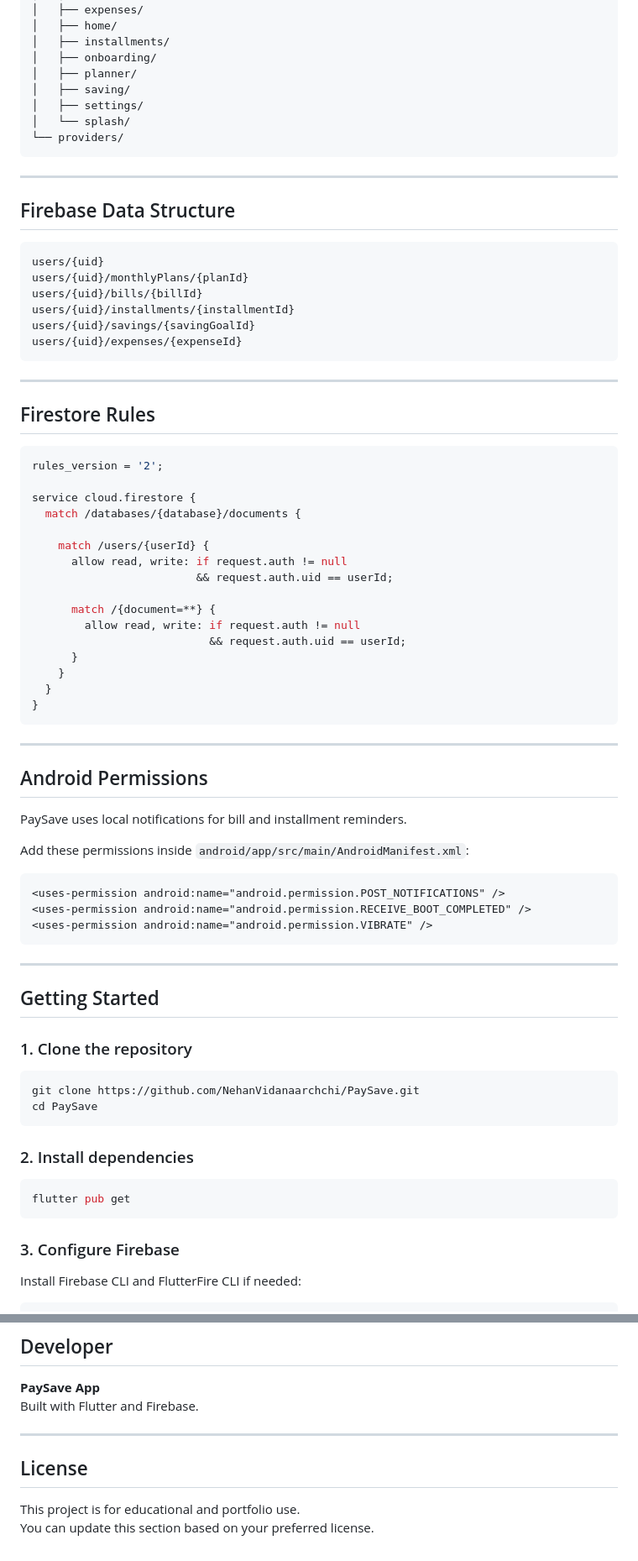
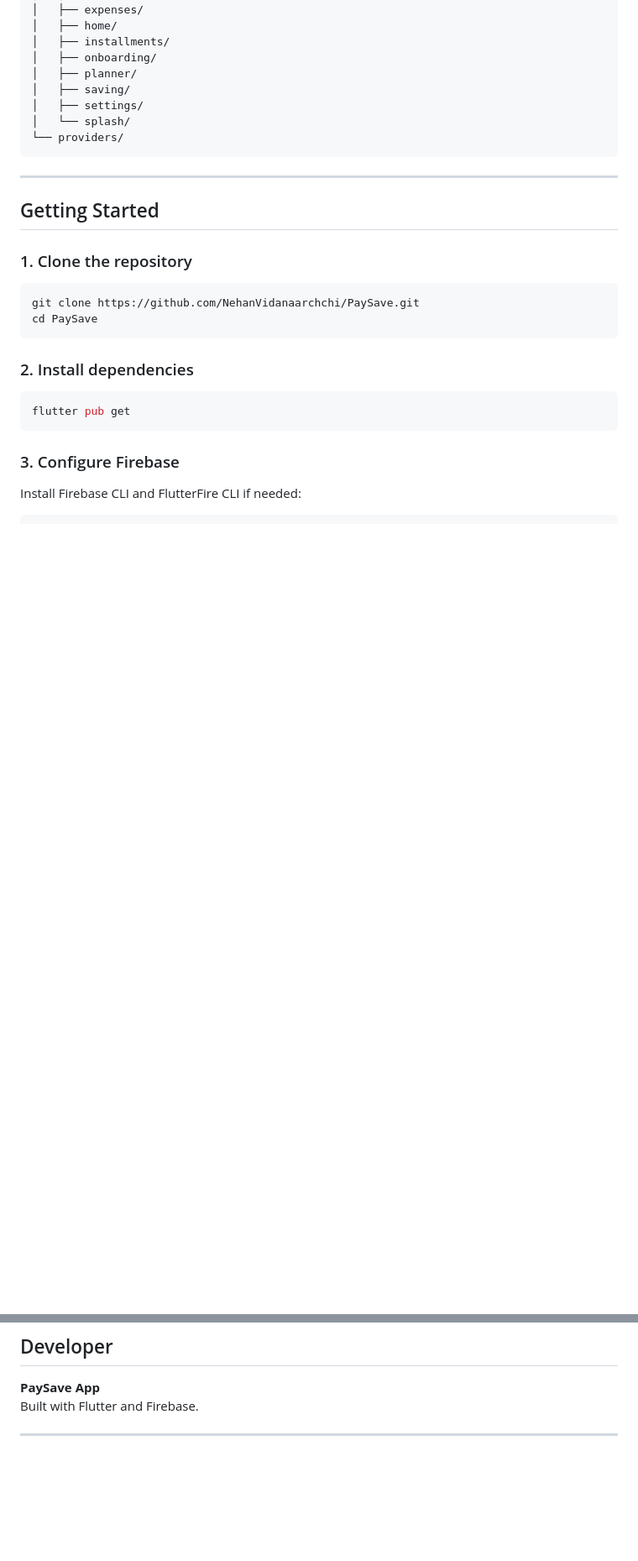
Before and after one commit to NehanVidanaarchchi/PaySave, a Markdown page: README.md, 2 parts joined by grey strips. Shown at 84% size. Drawn GitHub-style; blank space fills up the shorter version.

Commit message:
Clean up README by removing outdated sections
Removed sections on Firebase data structure, Firestore rules, Android permissions, screenshots, future improvements, and license from README.

````diff
--- a/README.md
+++ b/README.md
@@ -129,56 +129,6 @@ lib/
 
 ---
 
-## Firebase Data Structure
-
-```text
-users/{uid}
-users/{uid}/monthlyPlans/{planId}
-users/{uid}/bills/{billId}
-users/{uid}/installments/{installmentId}
-users/{uid}/savings/{savingGoalId}
-users/{uid}/expenses/{expenseId}
-```
-
----
-
-## Firestore Rules
-
-```js
-rules_version = '2';
-
-service cloud.firestore {
-  match /databases/{database}/documents {
-
-    match /users/{userId} {
-      allow read, write: if request.auth != null
-                         && request.auth.uid == userId;
-
-      match /{document=**} {
-        allow read, write: if request.auth != null
-                           && request.auth.uid == userId;
-      }
-    }
-  }
-}
-```
-
----
-
-## Android Permissions
-
-PaySave uses local notifications for bill and installment reminders.
-
-Add these permissions inside `android/app/src/main/AndroidManifest.xml`:
-
-```xml
-<uses-permission android:name="android.permission.POST_NOTIFICATIONS" />
-<uses-permission android:name="android.permission.RECEIVE_BOOT_COMPLETED" />
-<uses-permission android:name="android.permission.VIBRATE" />
-```
-
----
-
 ## Getting Started
 
 ### 1. Clone the repository
@@ -338,8 +249,3 @@ This project was built as a portfolio-ready Flutter mobile app to demonstrate:
 Built with Flutter and Firebase.
 
 ---
-
-## License
-
-This project is for educational and portfolio use.
-You can update this section based on your preferred license.
````
Also changed, not shown: other parts of README.md (+0 -39 lines).
